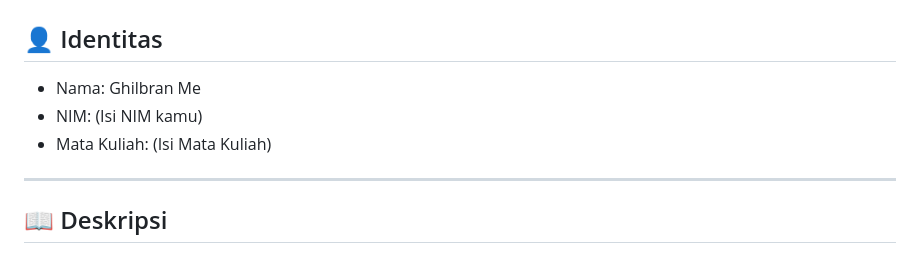
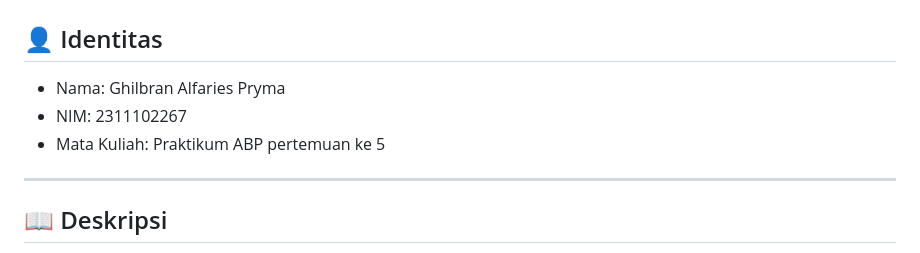
Before and after one commit to Ghilbranalf/Praktikum-ABP, a Markdown page: ABP Praktikum Pertemuan ke 5/README.md, the part around the change. Rendered like a GitHub page.

```diff
--- a/ABP Praktikum Pertemuan ke 5/README.md
+++ b/ABP Praktikum Pertemuan ke 5/README.md
@@ -2,9 +2,9 @@
 
 ## 👤 Identitas
 
-* Nama: Ghilbran Me
-* NIM: (Isi NIM kamu)
-* Mata Kuliah: (Isi Mata Kuliah)
+* Nama: Ghilbran Alfaries Pryma
+* NIM: 2311102267
+* Mata Kuliah: Praktikum ABP pertemuan ke 5
 
 ---
 
```
